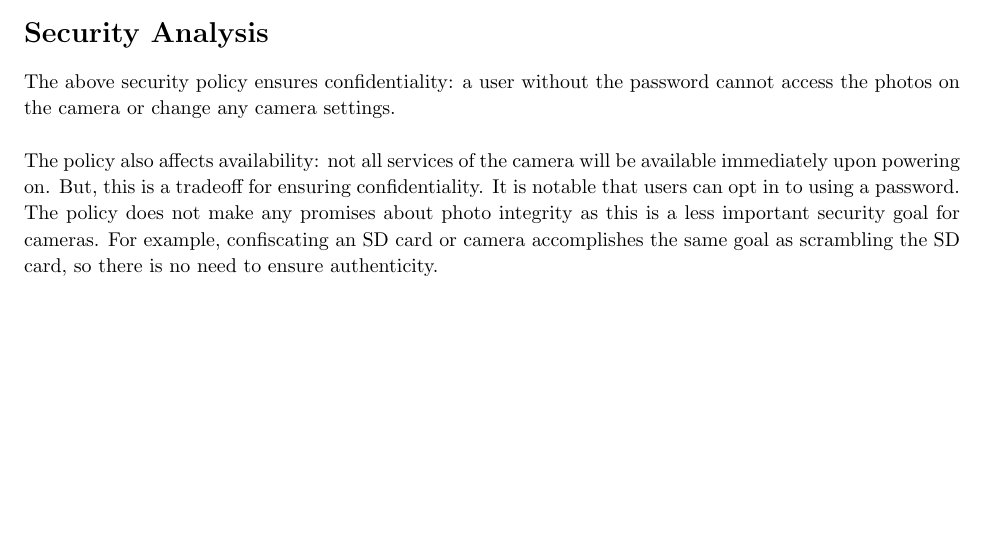
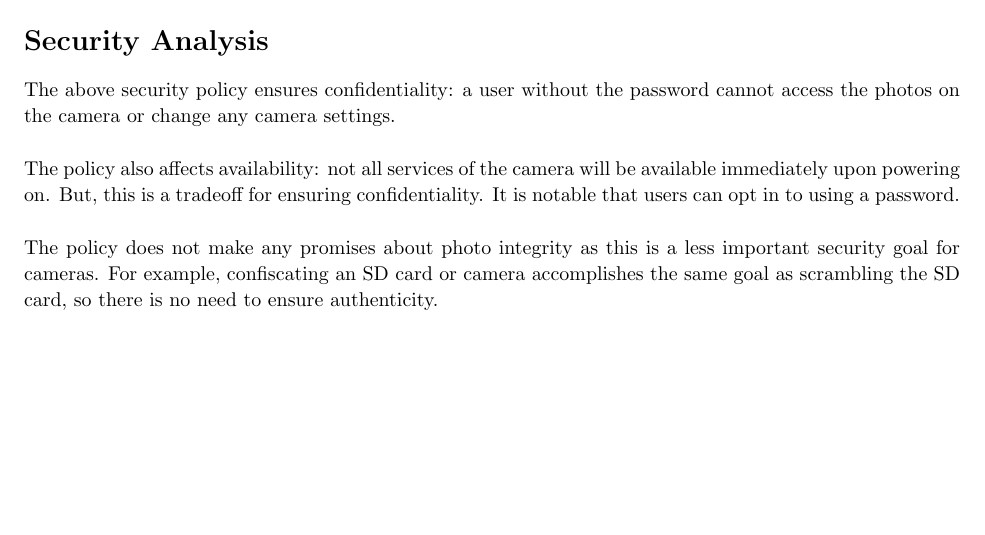
Before and after one commit to DanielPradoSanchez/857_PSET_1, a LaTeX document (1.tex): part of page 2 of 2, cut so that both start at the same text. Compiled offline with pdfLaTeX.

Commit message:
fix problem 1 typo

```diff
--- a/1.tex
+++ b/1.tex
@@ -57,7 +57,7 @@
       \section{Security Analysis}
       The above security policy ensures confidentiality: a user without the password cannot access the photos on the camera or change any camera settings. \\
 
-      The policy also affects availability: not all services of the camera will be available immediately upon powering on. But, this is a tradeoff for ensuring confidentiality. It is notable that users can opt in to using a password.
+      The policy also affects availability: not all services of the camera will be available immediately upon powering on. But, this is a tradeoff for ensuring confidentiality. It is notable that users can opt in to using a password. \\
 
       The policy does not make any promises about photo integrity as this is a less important security goal for cameras. For example, confiscating an SD card or camera accomplishes the same goal as scrambling the SD card, so there is no need to ensure authenticity.
   \end{homeworkProblem}
```
